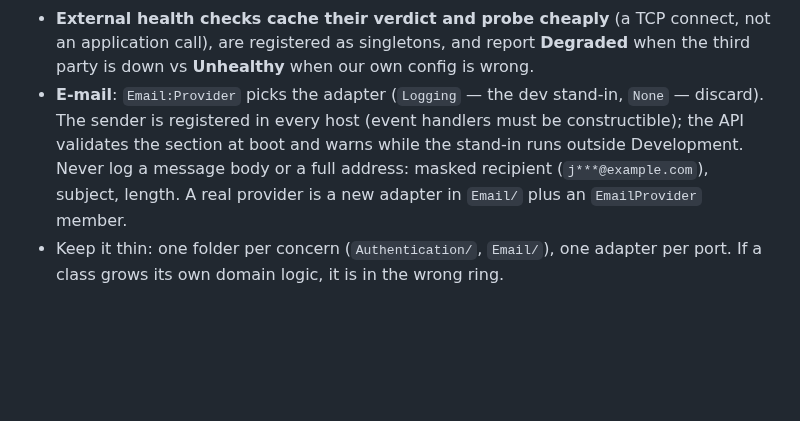
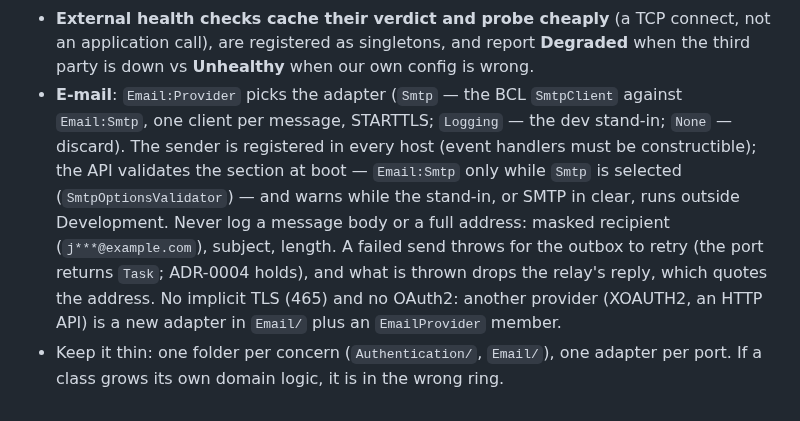
Before and after one commit to Revazi1st/Trellis, a Markdown page: .claude/rules/infrastructure.md, the part around the change. GitHub-like rendering; blank space fills up the shorter version.

```diff
--- a/.claude/rules/infrastructure.md
+++ b/.claude/rules/infrastructure.md
@@ -18,5 +18,5 @@ Peer of Persistence — **never reference `Trellis.Persistence`** (ADR-0002, arc
   - Configure the pipeline with `.Configure((o, sp) => …)` from the validated options, never a `Get<T>()` snapshot; cap `Retry.MaxDelay` and make the total timeout `attempt × (retries + 1) + maxDelay × retries`, or it cuts off the retries you granted.
   - Catch what the **pipeline** throws: `HttpRequestException`, Polly's `TimeoutRejectedException` (a timeout is not a `TaskCanceledException` here), `BrokenCircuitException` and other `ExecutionRejectedException`s, `JsonException`, and an `OperationCanceledException` only `when (!cancellationToken.IsCancellationRequested)` — the caller's own cancellation propagates.
 - **External health checks cache their verdict and probe cheaply** (a TCP connect, not an application call), are registered as singletons, and report **Degraded** when the third party is down vs **Unhealthy** when our own config is wrong.
-- **E-mail**: `Email:Provider` picks the adapter (`Logging` — the dev stand-in, `None` — discard). The sender is registered in every host (event handlers must be constructible); the API validates the section at boot and warns while the stand-in runs outside Development. Never log a message body or a full address: masked recipient (`j***@example.com`), subject, length. A real provider is a new adapter in `Email/` plus an `EmailProvider` member.
+- **E-mail**: `Email:Provider` picks the adapter (`Smtp` — the BCL `SmtpClient` against `Email:Smtp`, one client per message, STARTTLS; `Logging` — the dev stand-in; `None` — discard). The sender is registered in every host (event handlers must be constructible); the API validates the section at boot — `Email:Smtp` only while `Smtp` is selected (`SmtpOptionsValidator`) — and warns while the stand-in, or SMTP in clear, runs outside Development. Never log a message body or a full address: masked recipient (`j***@example.com`), subject, length. A failed send throws for the outbox to retry (the port returns `Task`; ADR-0004 holds), and what is thrown drops the relay's reply, which quotes the address. No implicit TLS (465) and no OAuth2: another provider (XOAUTH2, an HTTP API) is a new adapter in `Email/` plus an `EmailProvider` member.
 - Keep it thin: one folder per concern (`Authentication/`, `Email/`), one adapter per port. If a class grows its own domain logic, it is in the wrong ring.
```
Also changed, not shown: docs/deployment.md (+1 -1 lines), docs/development.md (+18 -1 lines).
